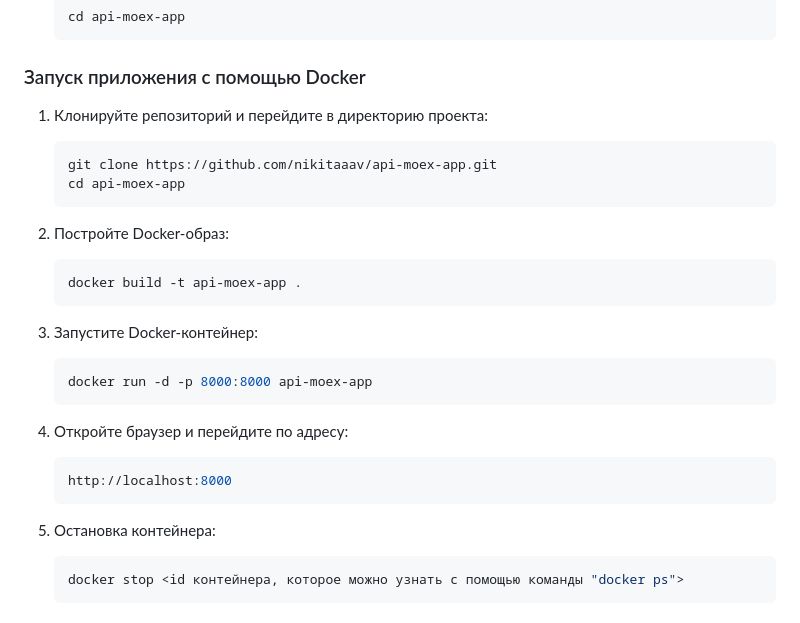
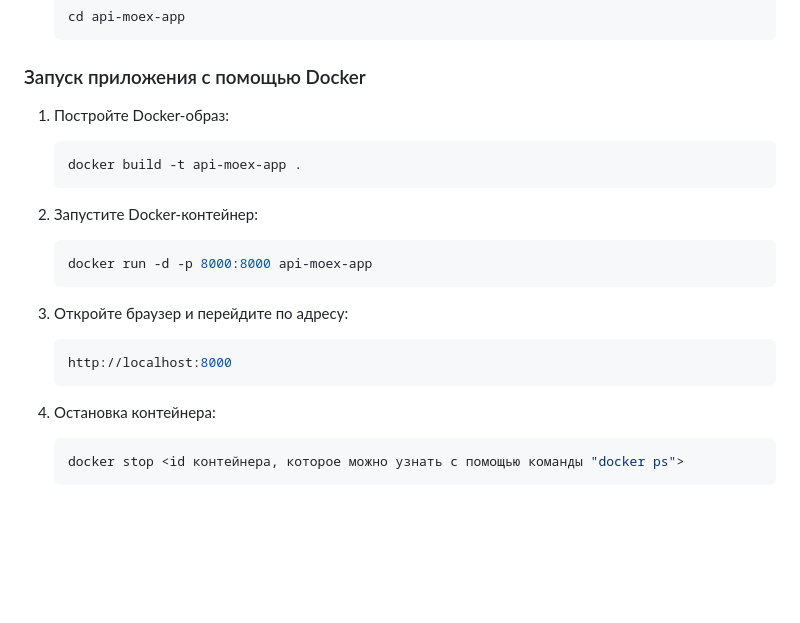
Before and after one commit to nikitaaav/api-moex-app, a Markdown page: README.md, the part around the change. GitHub-like rendering; blank space fills up the shorter version.

````diff
--- a/README.md
+++ b/README.md
@@ -35,31 +35,24 @@ API MOEX app - это веб-приложение, которое предост
 
 ### Запуск приложения с помощью Docker
 
-1. Клонируйте репозиторий и перейдите в директорию проекта:
-
-   ```sh
-   git clone https://github.com/nikitaaav/api-moex-app.git
-   cd api-moex-app
-   ```
-
-2. Постройте Docker-образ:
+1. Постройте Docker-образ:
 
    ```sh
    docker build -t api-moex-app .
    ```
 
-3. Запустите Docker-контейнер:
+2. Запустите Docker-контейнер:
 
    ```sh
    docker run -d -p 8000:8000 api-moex-app
    ```
 
-4. Откройте браузер и перейдите по адресу:
+3. Откройте браузер и перейдите по адресу:
 
    ```sh
    http://localhost:8000
    ```
-5. Остановка контейнера:
+4. Остановка контейнера:
 
    ```sh
    docker stop <id контейнера, которое можно узнать с помощью команды "docker ps">
````
